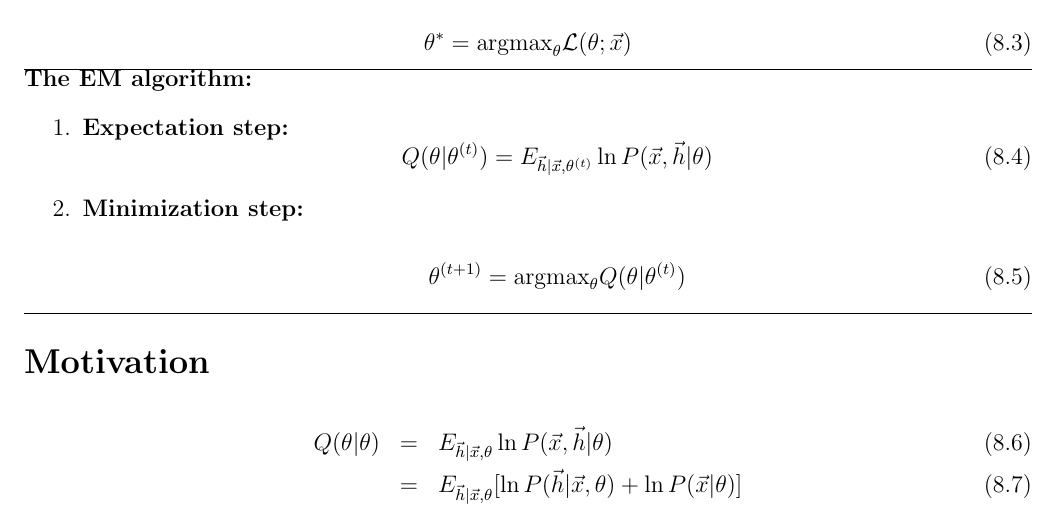
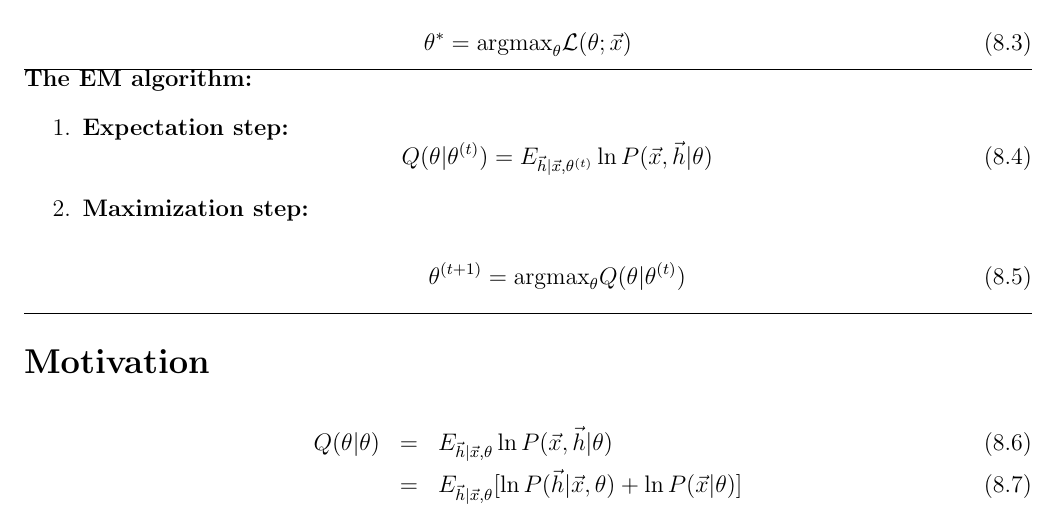
Before and after one commit to rrtucci/Bayesuvius, a LaTeX thesis (main.tex, which reads emax/emax.tex): part of page 23 of 89, cut so that both start at the same text. Compiled offline with pdfLaTeX.

```diff
--- a/emax/emax.tex
+++ b/emax/emax.tex
@@ -129,7 +129,7 @@
 E_{\vech|\vecx,\theta^{(t)}}\ln P(\vecx,\vech|\theta)
 \eeq
 
-\item{\bf Minimization step:}
+\item{\bf Maximization step:}
 
 \beq
 \theta^{(t+1)}=\text{argmax}_\theta
```
Also changed, not shown: main.pdf.
